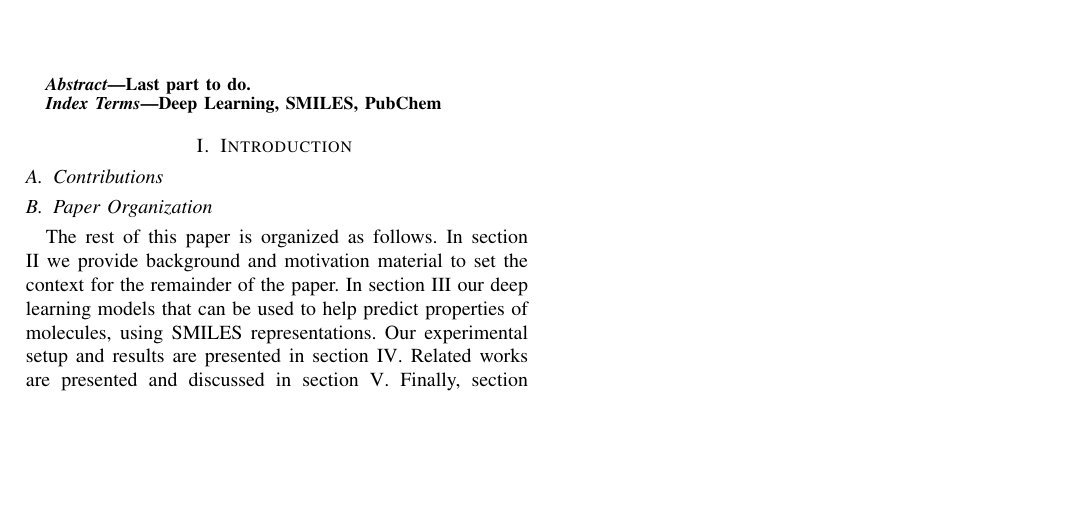
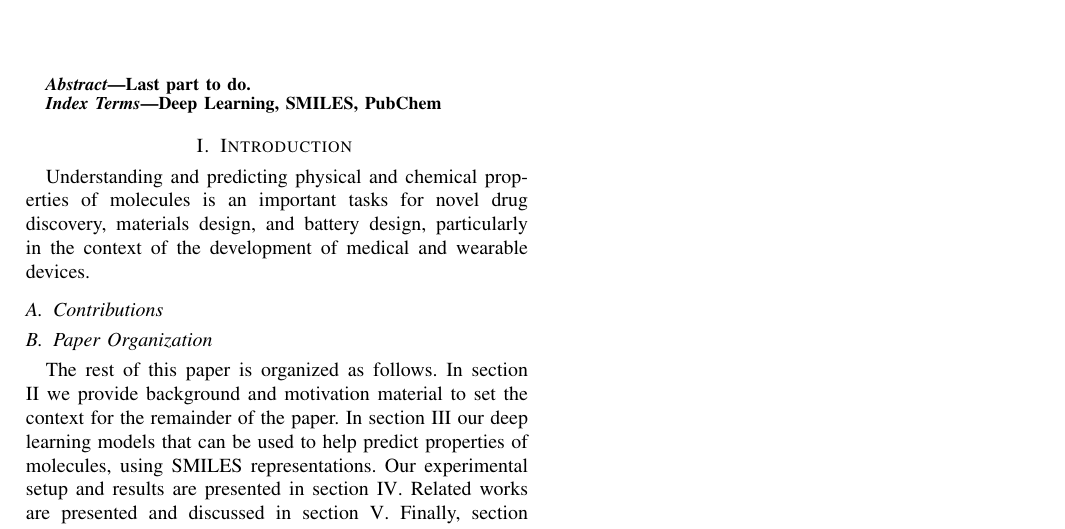
Before and after one commit to manuelr417/ieee-sc21-gretchen, a LaTeX paper (smilespaper.tex, which reads introduction.tex): part of the page, cut so that both start at the same text, the shorter picture padded with empty space. Compiled offline with pdfLaTeX; a missing font is replaced by an installed copy or a similar font; a LaTeX package or settings file that is missing is left out.

Commit message:
more text

```diff
--- a/introduction.tex
+++ b/introduction.tex
@@ -1,4 +1,5 @@
 \section{Introduction \label{intro}}
+Understanding and predicting physical and chemical properties of molecules is an important tasks for novel drug discovery, materials design, and battery design, particularly in the context of the   development of medical and wearable devices.
 
 \subsection{Contributions}
 \subsection{Paper Organization}
```
Also changed, not shown: smilespaper.tex (+0 -1 lines).
